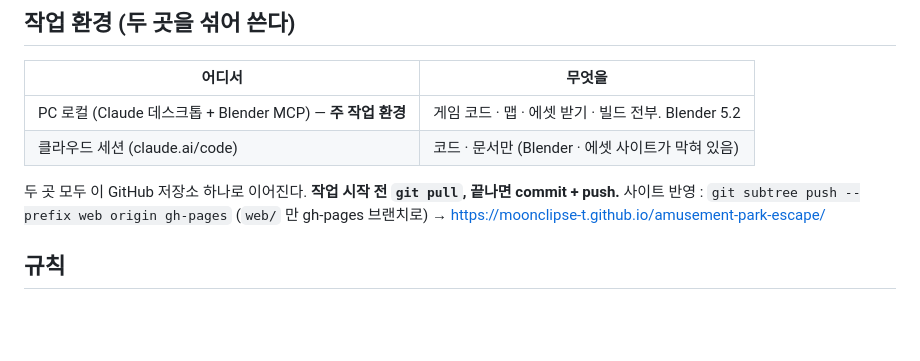
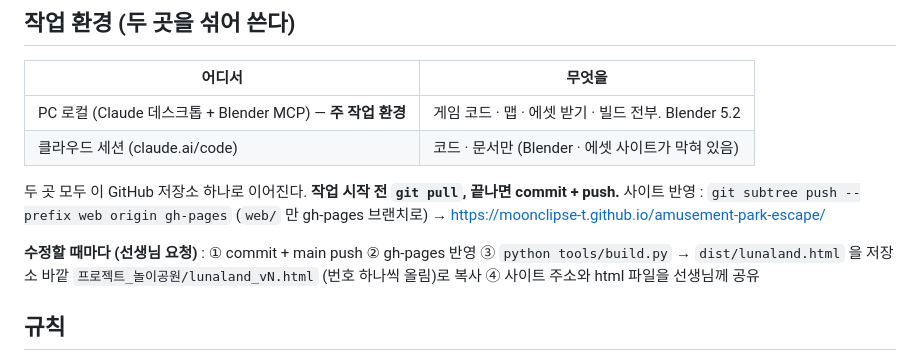
Before and after one commit to MoonClipse-T/amusement-park-escape, a Markdown page: CLAUDE.md, the part around the change. GitHub-like rendering; blank space fills up the shorter version.

Commit message:
작업 규칙: 수정마다 단일 html(lunaland_vN.html)도 프로젝트 폴더에 올리고 공유
Co-Authored-By: Claude Opus 5.5 <noreply@anthropic.com>

```diff
--- a/CLAUDE.md
+++ b/CLAUDE.md
@@ -12,6 +12,8 @@
 
 두 곳 모두 이 GitHub 저장소 하나로 이어진다. **작업 시작 전 `git pull`, 끝나면 commit + push.**
 사이트 반영 : `git subtree push --prefix web origin gh-pages` (`web/` 만 gh-pages 브랜치로) → https://moonclipse-t.github.io/amusement-park-escape/
+
+**수정할 때마다 (선생님 요청)** : ① commit + main push ② gh-pages 반영 ③ `python tools/build.py` → `dist/lunaland.html` 을 저장소 바깥 `프로젝트_놀이공원/lunaland_vN.html` (번호 하나씩 올림)로 복사 ④ 사이트 주소와 html 파일을 선생님께 공유
 
 ## 규칙
 
```
